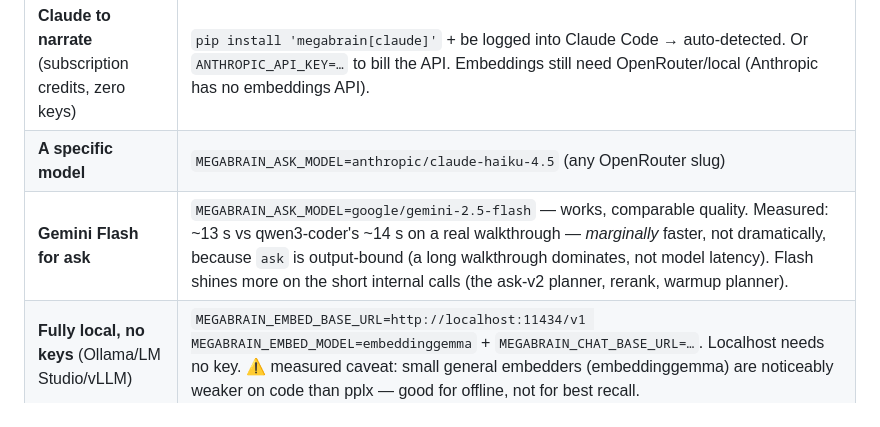
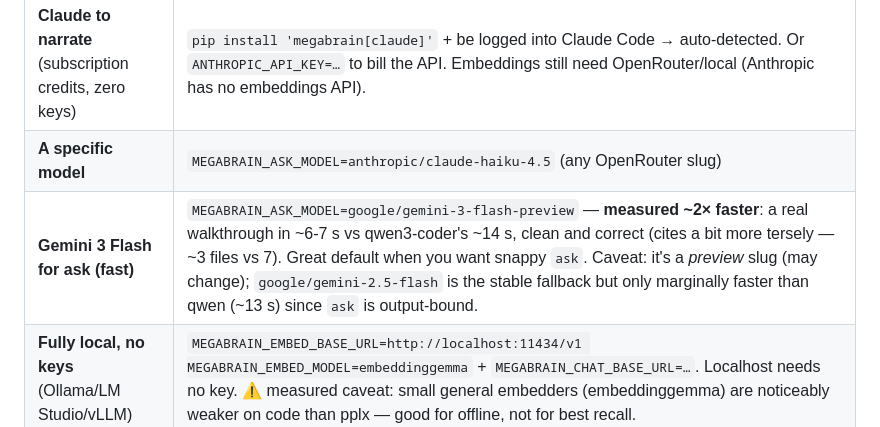
Before and after one commit to bernatch22/megabrain, a Markdown page: docs/GUIDE.md, the part around the change. Rendered like a GitHub page.

Commit message:
docs/GUIDE: gemini-3-flash-preview for ask — measured ~2x faster
Corrected the Gemini option: google/gemini-3-flash-preview does the same
walkthrough in ~6-7s vs qwen3-coder's ~14s (clean, correct, cites a bit more
tersely). That's the real speedup; gemini-2.5-flash was only marginal. Noted
the preview-slug caveat + the 2.5 stable fallback.

```diff
--- a/docs/GUIDE.md
+++ b/docs/GUIDE.md
@@ -41,7 +41,7 @@ Override either by env: `MEGABRAIN_EMBED_MODEL`, `MEGABRAIN_ASK_MODEL`.
 |---|---|
 | **Claude to narrate** (subscription credits, zero keys) | `pip install 'megabrain[claude]'` + be logged into Claude Code → auto-detected. Or `ANTHROPIC_API_KEY=…` to bill the API. Embeddings still need OpenRouter/local (Anthropic has no embeddings API). |
 | **A specific model** | `MEGABRAIN_ASK_MODEL=anthropic/claude-haiku-4.5` (any OpenRouter slug) |
-| **Gemini Flash for ask** | `MEGABRAIN_ASK_MODEL=google/gemini-2.5-flash` — works, comparable quality. Measured: ~13 s vs qwen3-coder's ~14 s on a real walkthrough — *marginally* faster, not dramatically, because `ask` is output-bound (a long walkthrough dominates, not model latency). Flash shines more on the short internal calls (the ask-v2 planner, rerank, warmup planner). |
+| **Gemini 3 Flash for ask (fast)** | `MEGABRAIN_ASK_MODEL=google/gemini-3-flash-preview` — **measured ~2× faster**: a real walkthrough in ~6-7 s vs qwen3-coder's ~14 s, clean and correct (cites a bit more tersely — ~3 files vs 7). Great default when you want snappy `ask`. Caveat: it's a *preview* slug (may change); `google/gemini-2.5-flash` is the stable fallback but only marginally faster than qwen (~13 s) since `ask` is output-bound. |
 | **Fully local, no keys** (Ollama/LM Studio/vLLM) | `MEGABRAIN_EMBED_BASE_URL=http://localhost:11434/v1 MEGABRAIN_EMBED_MODEL=embeddinggemma` + `MEGABRAIN_CHAT_BASE_URL=…`. Localhost needs no key. ⚠️ measured caveat: small general embedders (embeddinggemma) are noticeably weaker on code than pplx — good for offline, not for best recall. |
 | **Perplexity direct** (not via OpenRouter) | `MEGABRAIN_EMBED_BASE_URL=https://api.perplexity.ai` + `PERPLEXITY_API_KEY=…` (auto-picked) |
 
```
